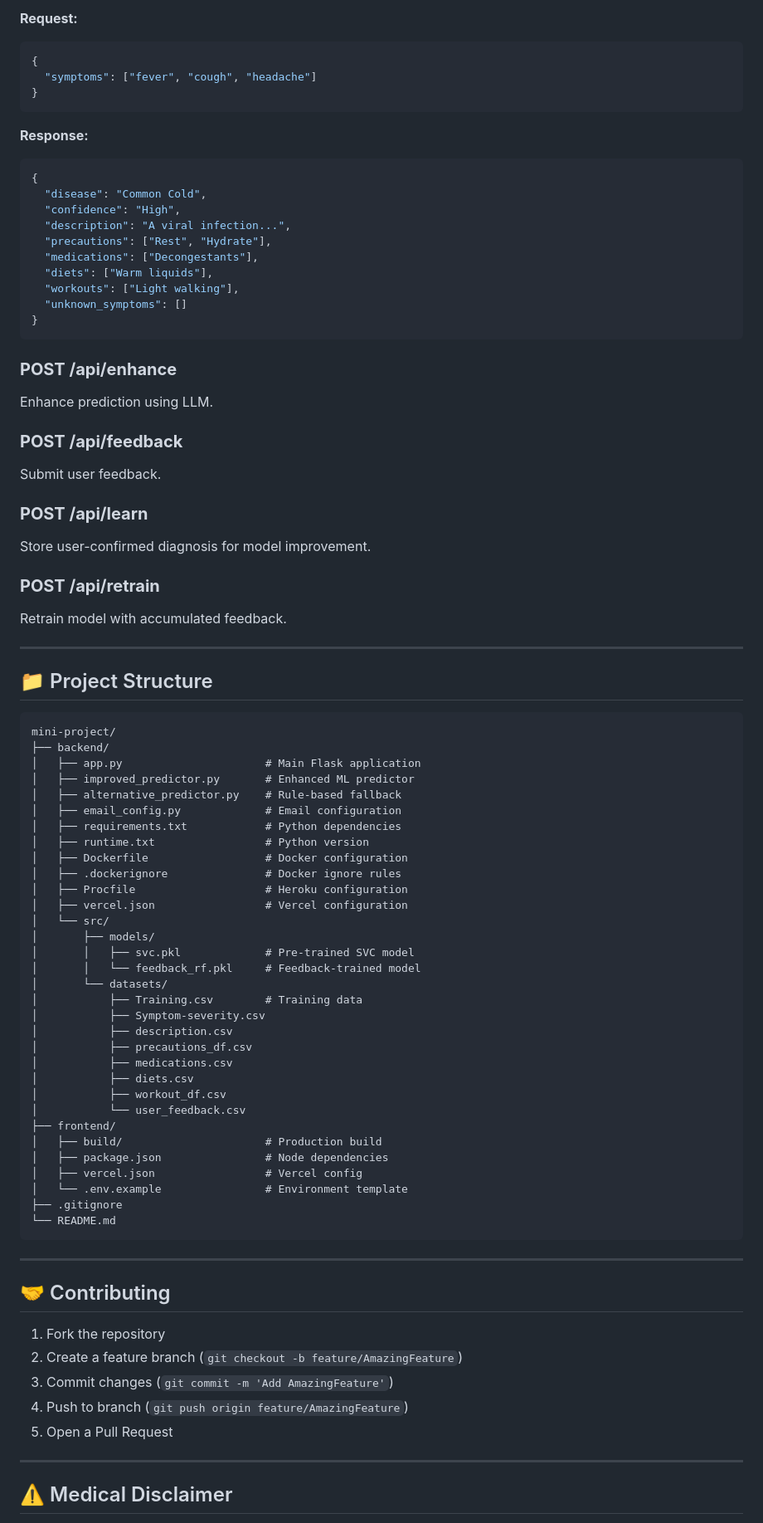
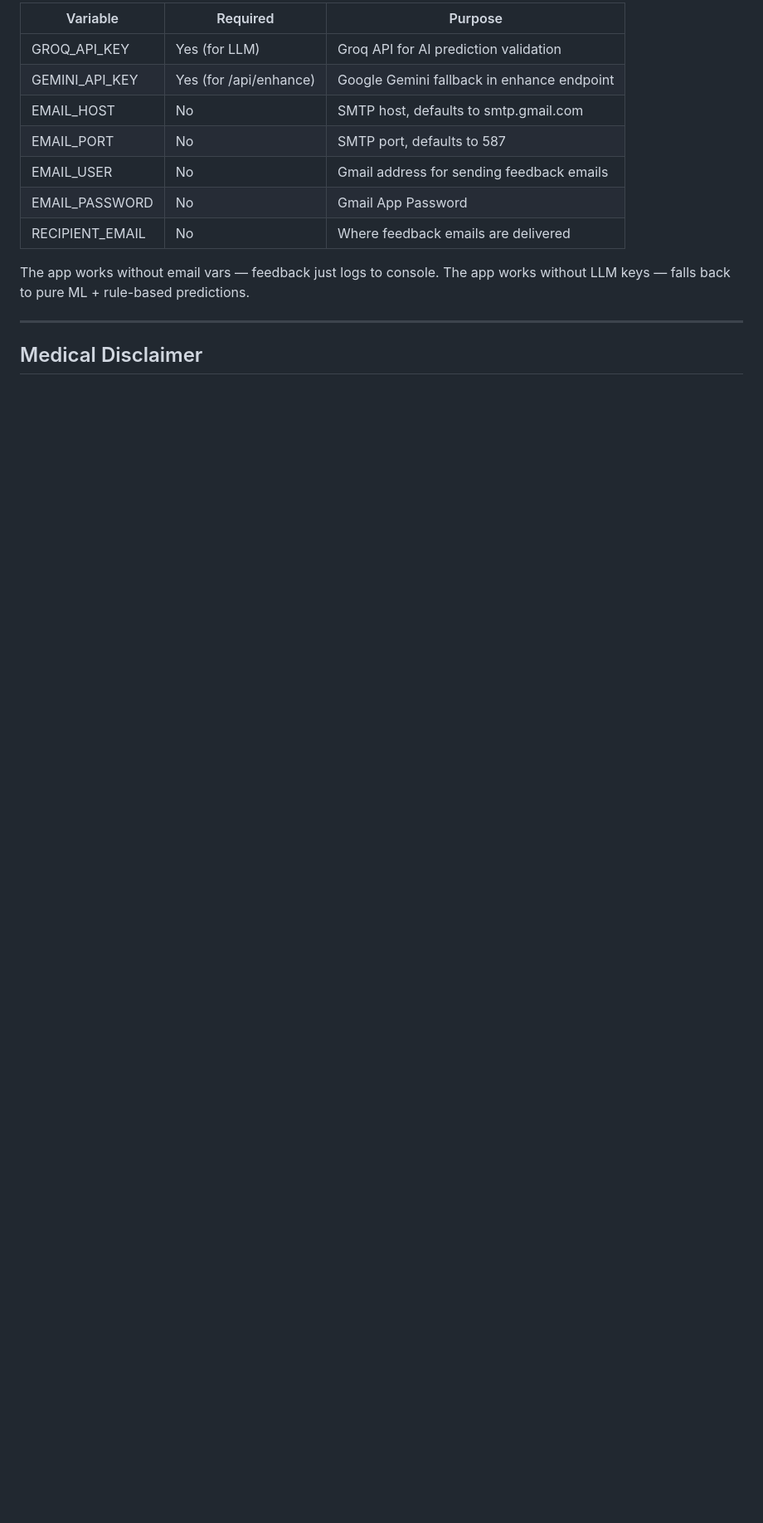
Before and after one commit to Shreyas-2004-ai/AI-Healthcare-Diagnosis-Assistant, a Markdown page: mini-project/README.md, the part around one of its changes. Shown at 83% size. GitHub-like rendering; blank space fills up the shorter version.

Commit message:
docs: rewrite README with accurate working details only

````diff
--- a/mini-project/README.md
+++ b/mini-project/README.md
@@ -306,87 +310,17 @@ Predict disease from symptoms.
 
-**Request:**
-```json
-{
-  "symptoms": ["fever", "cough", "headache"]
-}
-```
+| Variable | Required | Purpose |
+|---|---|---|
+| GROQ_API_KEY | Yes (for LLM) | Groq API for AI prediction validation |
+| GEMINI_API_KEY | Yes (for /api/enhance) | Google Gemini fallback in enhance endpoint |
+| EMAIL_HOST | No | SMTP host, defaults to smtp.gmail.com |
+| EMAIL_PORT | No | SMTP port, defaults to 587 |
+| EMAIL_USER | No | Gmail address for sending feedback emails |
+| EMAIL_PASSWORD | No | Gmail App Password |
+| RECIPIENT_EMAIL | No | Where feedback emails are delivered |
 
-**Response:**
-```json
-{
-  "disease": "Common Cold",
-  "confidence": "High",
-  "description": "A viral infection...",
-  "precautions": ["Rest", "Hydrate"],
-  "medications": ["Decongestants"],
-  "diets": ["Warm liquids"],
-  "workouts": ["Light walking"],
-  "unknown_symptoms": []
-}
-```
-
-### **POST /api/enhance**
-Enhance prediction using LLM.
-
-### **POST /api/feedback**
-Submit user feedback.
-
-### **POST /api/learn**
-Store user-confirmed diagnosis for model improvement.
-
-### **POST /api/retrain**
-Retrain model with accumulated feedback.
+The app works without email vars — feedback just logs to console. The app works without LLM keys — falls back to pure ML + rule-based predictions.
 
 ---
 
-## 📁 Project Structure
+## Medical Disclaimer
 
-```
-mini-project/
-├── backend/
-│   ├── app.py                      # Main Flask application
-│   ├── improved_predictor.py       # Enhanced ML predictor
-│   ├── alternative_predictor.py    # Rule-based fallback
-│   ├── email_config.py             # Email configuration
-│   ├── requirements.txt            # Python dependencies
-│   ├── runtime.txt                 # Python version
-│   ├── Dockerfile                  # Docker configuration
-│   ├── .dockerignore               # Docker ignore rules
-│   ├── Procfile                    # Heroku configuration
-│   ├── vercel.json                 # Vercel configuration
-│   └── src/
-│       ├── models/
-│       │   ├── svc.pkl             # Pre-trained SVC model
-│       │   └── feedback_rf.pkl     # Feedback-trained model
-│       └── datasets/
-│           ├── Training.csv        # Training data
-│           ├── Symptom-severity.csv
-│           ├── description.csv
-│           ├── precautions_df.csv
-│           ├── medications.csv
-│           ├── diets.csv
-│           ├── workout_df.csv
-│           └── user_feedback.csv
-├── frontend/
-│   ├── build/                      # Production build
-│   ├── package.json                # Node dependencies
-│   ├── vercel.json                 # Vercel config
-│   └── .env.example                # Environment template
-├── .gitignore
-└── README.md
-```
-
----
-
-## 🤝 Contributing
-
-1. Fork the repository
-2. Create a feature branch (`git checkout -b feature/AmazingFeature`)
-3. Commit changes (`git commit -m 'Add AmazingFeature'`)
-4. Push to branch (`git push origin feature/AmazingFeature`)
-5. Open a Pull Request
-
----
-
-## ⚠️ Medical Disclaimer
-
````
Also changed, not shown: other parts of mini-project/README.md (+254 -273 lines).
